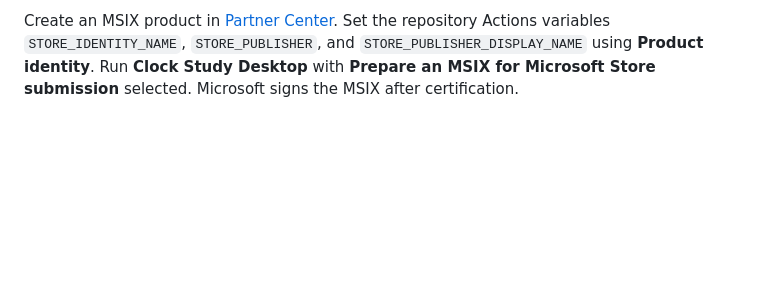
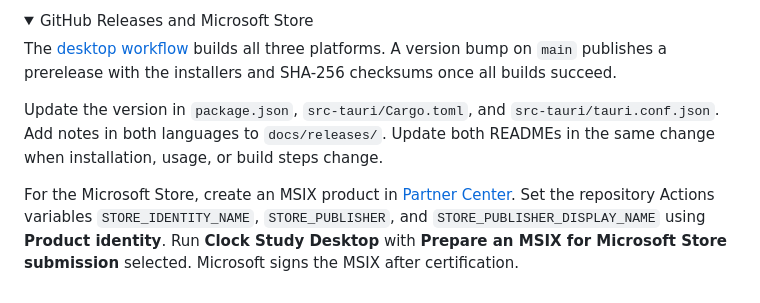
Before and after one commit to daniel-18212/clock-study, a Markdown page: README.md, the part around one of its changes. Rendered like a GitHub page; folded sections open; blank space fills up the shorter version.

```diff
--- a/README.md
+++ b/README.md
@@ -43,2 +60,11 @@ Build on the target OS using `npm run tauri build -- --bundles nsis` for Windows
 
-Create an MSIX product in [Partner Center](https://partner.microsoft.com/dashboard). Set the repository Actions variables `STORE_IDENTITY_NAME`, `STORE_PUBLISHER`, and `STORE_PUBLISHER_DISPLAY_NAME` using **Product identity**. Run **Clock Study Desktop** with **Prepare an MSIX for Microsoft Store submission** selected. Microsoft signs the MSIX after certification.
+<details>
+<summary>GitHub Releases and Microsoft Store</summary>
+
+The [desktop workflow](.github/workflows/desktop.yml) builds all three platforms. A version bump on `main` publishes a prerelease with the installers and SHA-256 checksums once all builds succeed.
+
+Update the version in `package.json`, `src-tauri/Cargo.toml`, and `src-tauri/tauri.conf.json`. Add notes in both languages to `docs/releases/`. Update both READMEs in the same change when installation, usage, or build steps change.
+
+For the Microsoft Store, create an MSIX product in [Partner Center](https://partner.microsoft.com/dashboard). Set the repository Actions variables `STORE_IDENTITY_NAME`, `STORE_PUBLISHER`, and `STORE_PUBLISHER_DISPLAY_NAME` using **Product identity**. Run **Clock Study Desktop** with **Prepare an MSIX for Microsoft Store submission** selected. Microsoft signs the MSIX after certification.
+
+</details>
```
Also changed, not shown: other parts of README.md (+39 -22 lines), README.pt-BR.md (+49 -23 lines), docs/media/clock-study-cover.png (added).
